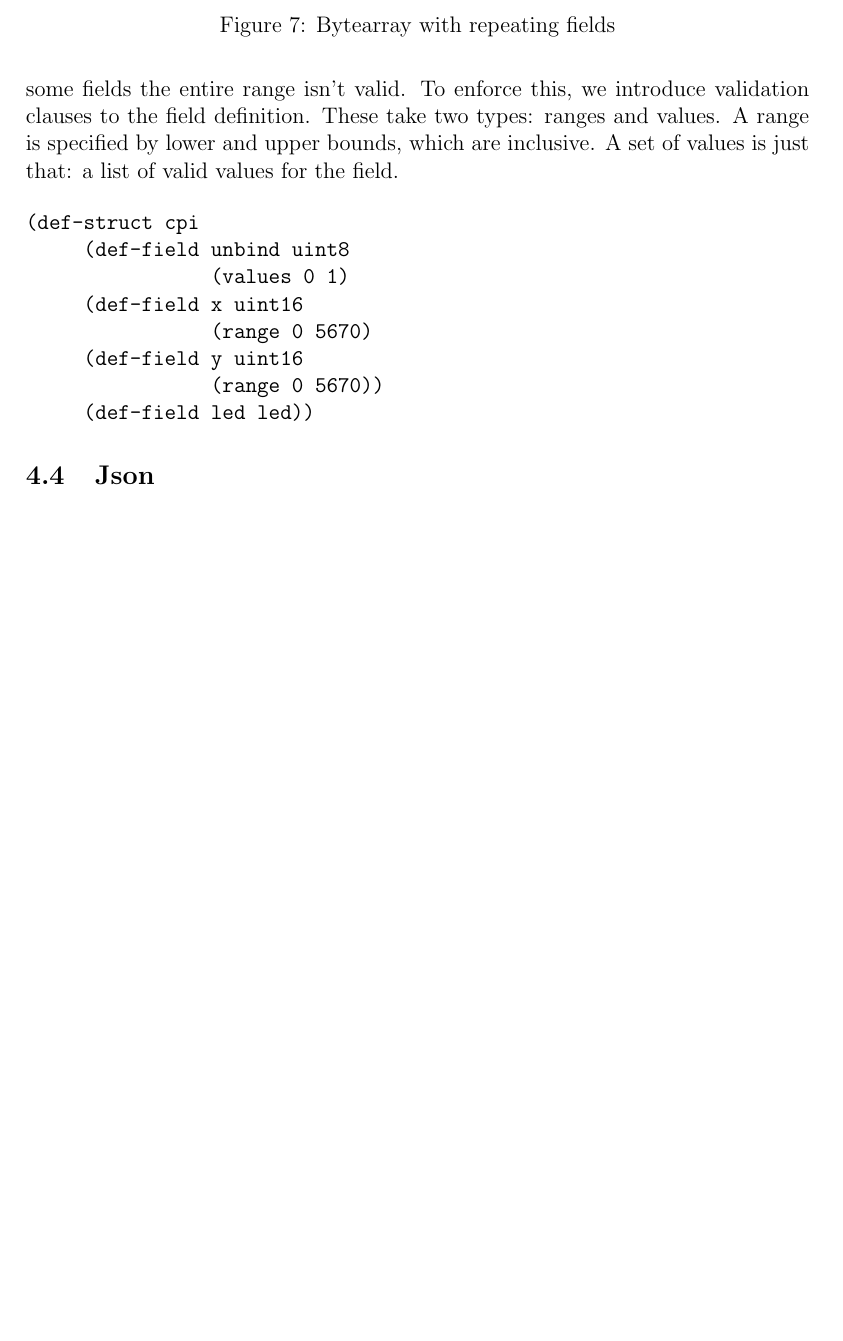
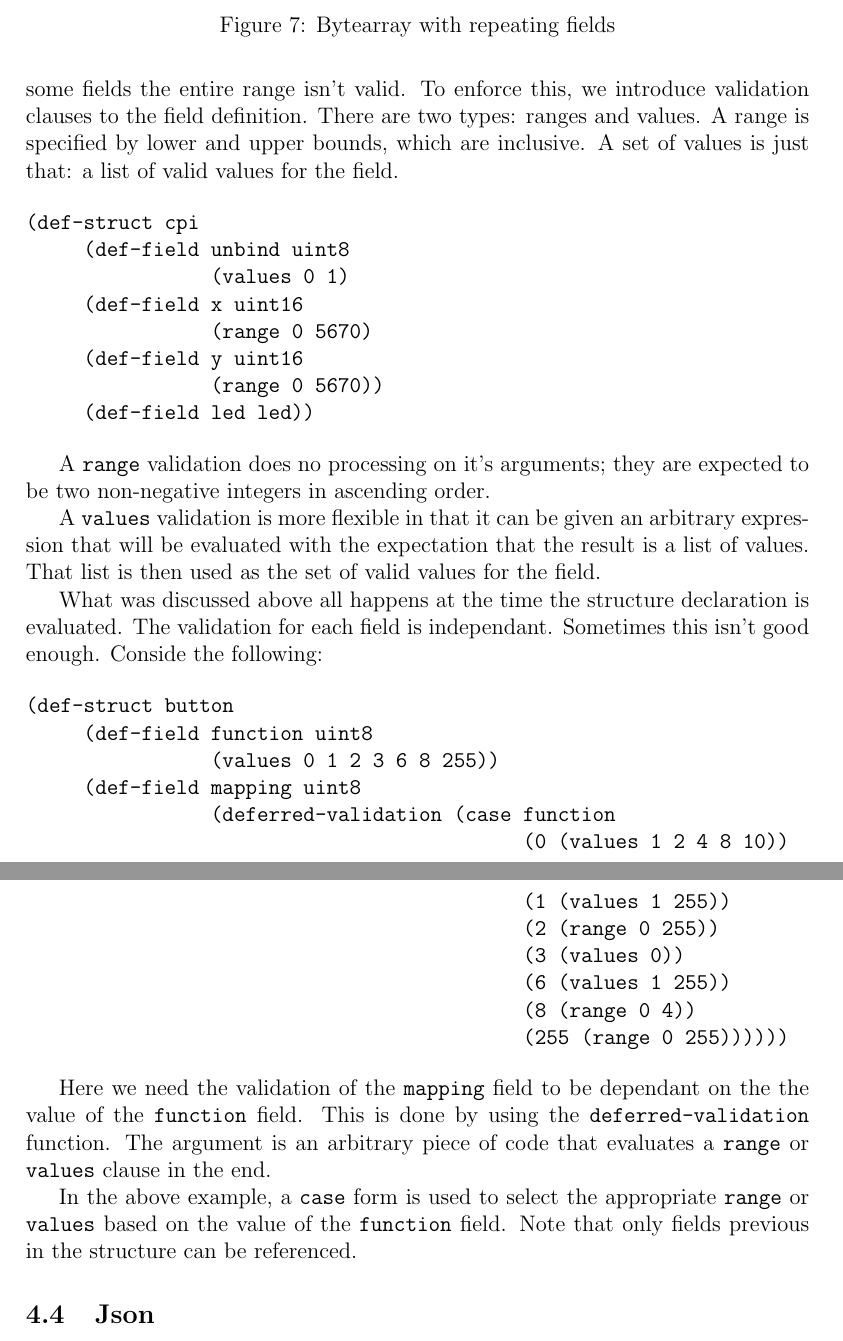
Before and after one commit to SteelSeries/golisp, a LaTeX document (docs/modular_device_support.tex): part of page 7 of 9 before the commit and two parts of pages 7 and 8 of 10 after it, the two joined at a grey line, cut so that both start at the same text, the shorter picture padded with empty space. Compiled offline with pdfLaTeX.

Commit message:
Added more on validation.

```diff
--- a/docs/modular_device_support.tex
+++ b/docs/modular_device_support.tex
@@ -198,7 +200,13 @@ shown in Figure~\ref{fig:repeatingbytearray}.
 
 \subsection{Validation}
 
-All leaf field are a number with a valid range given by it's size: 0x00-0xFF for uint8, 0x0000-0xFFFF for uint16, and 0x00000000-0xFFFFFFFF for uint32. For some fields the entire range isn't valid. To enforce this, we introduce validation clauses to the field definition. These take two types: ranges and values. A range is specified by lower and upper bounds, which are inclusive. A set of values is just that: a list of valid values for the field.
+All leafs field are a numbers with a valid range given by it's size:
+0x00-0xFF for uint8, 0x0000-0xFFFF for uint16, and
+0x00000000-0xFFFFFFFF for uint32. For some fields the entire range
+isn't valid. To enforce this, we introduce validation clauses to the
+field definition. There are two types: ranges and values. A range is
+specified by lower and upper bounds, which are inclusive. A set of
+values is just that: a list of valid values for the field.
 
 \begin{verbatim}
 (def-struct cpi
@@ -211,6 +219,43 @@ All leaf field are a number with a valid range given by it's size: 0x00-0xFF for
      (def-field led led))
 \end{verbatim}
 
+A \verb|range| validation does no processing on it's arguments; they
+are expected to be two non-negative integers in ascending order.
+
+A \verb|values| validation is more flexible in that it can be given an
+arbitrary expression that will be evaluated with the expectation that
+the result is a list of values. That list is then used as the set of
+valid values for the field.
+
+What was discussed above all happens at the time the structure
+declaration is evaluated. The validation for each field is
+independant. Sometimes this isn't good enough. Conside the following:
+
+\begin{verbatim}
+(def-struct button
+     (def-field function uint8
+                (values 0 1 2 3 6 8 255))
+     (def-field mapping uint8
+                (deferred-validation (case function
+                                           (0 (values 1 2 4 8 10))
+                                           (1 (values 1 255))
+                                           (2 (range 0 255))
+                                           (3 (values 0))
+                                           (6 (values 1 255))
+                                           (8 (range 0 4))
+                                           (255 (range 0 255))))))
+\end{verbatim}
+
+Here we need the validation of the \verb|mapping| field to be
+dependant on the the value of the \verb|function| field. This is done
+by using the \verb|deferred-validation| function. The argument is an
+arbitrary piece of code that evaluates a \verb|range| or \verb|values|
+clause in the end.
+
+In the above example, a \verb|case| form is used to select the
+appropriate \verb|range| or \verb|values| based on the value of the
+\verb|function| field. Note that only fields previous in the structure
+can be referenced.
 
 \subsection{Json}
 
```
Also changed, not shown: docs/modular_device_support.tex (20 more changed lines).
